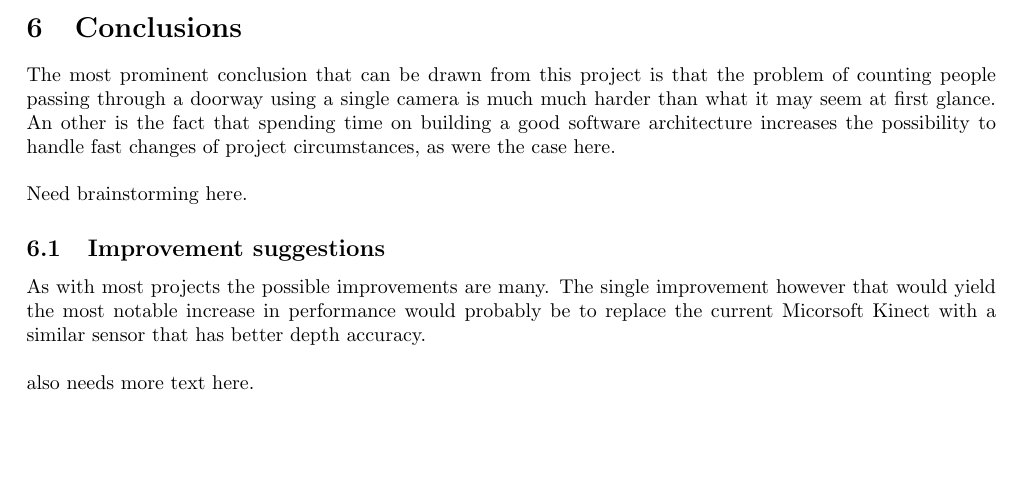
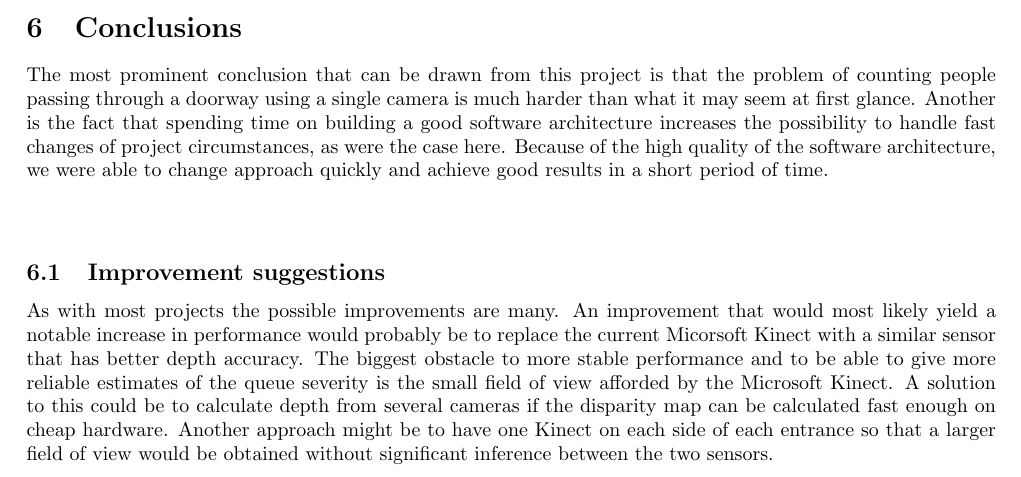
Before and after one commit to GroupDenseKitchen/KitchenOccupation, a LaTeX document (doc/Technical Report/Technical Report.tex, which reads doc/Technical Report/text_files/conclusions.tex): part of page 14 of 20, cut so that both start at the same text, the shorter picture padded with empty space. Compiled offline with pdfLaTeX.

Commit message:
Some more tex(t) stuff

```diff
--- a/doc/Technical Report/text_files/conclusions.tex
+++ b/doc/Technical Report/text_files/conclusions.tex
@@ -1,8 +1,7 @@
-The most prominent conclusion that can be drawn from this project is that the problem of counting people passing through a doorway using a single camera is much much harder than what it may seem at first glance. An other is the fact that spending time on building a good software architecture increases the possibility to handle fast changes of project circumstances, as were the case here.\\
+The most prominent conclusion that can be drawn from this project is that the problem of counting people passing through a doorway using a single camera is much harder than what it may seem at first glance. Another is the fact that spending time on building a good software architecture increases the possibility to handle fast changes of project circumstances, as were the case here. Because of the high quality of the software architecture, we were able to change approach quickly and achieve good results in a short period of time.\\
 \\
-Need brainstorming here.
+
 
 \subsection{Improvement suggestions}
-As with most projects the possible improvements are many. The single improvement however that would yield the most notable increase in performance would probably be to replace the current Micorsoft Kinect with a similar sensor that has better depth accuracy.\\
+As with most projects the possible improvements are many. An improvement that would most likely yield a notable increase in performance would probably be to replace the current Micorsoft Kinect with a similar sensor that has better depth accuracy. The biggest obstacle to more stable performance and to be able to give more reliable estimates of the queue severity is the small field of view afforded by the Microsoft Kinect. A solution to this could be to calculate depth from several cameras if the disparity map can be calculated fast enough on cheap hardware. Another approach might be to have one Kinect on each side of each entrance so that a larger field of view would be obtained without significant inference between the two sensors.\\
 \\
-also needs more text here.
```
Also changed, not shown: doc/Technical Report/Technical Report.pdf.
